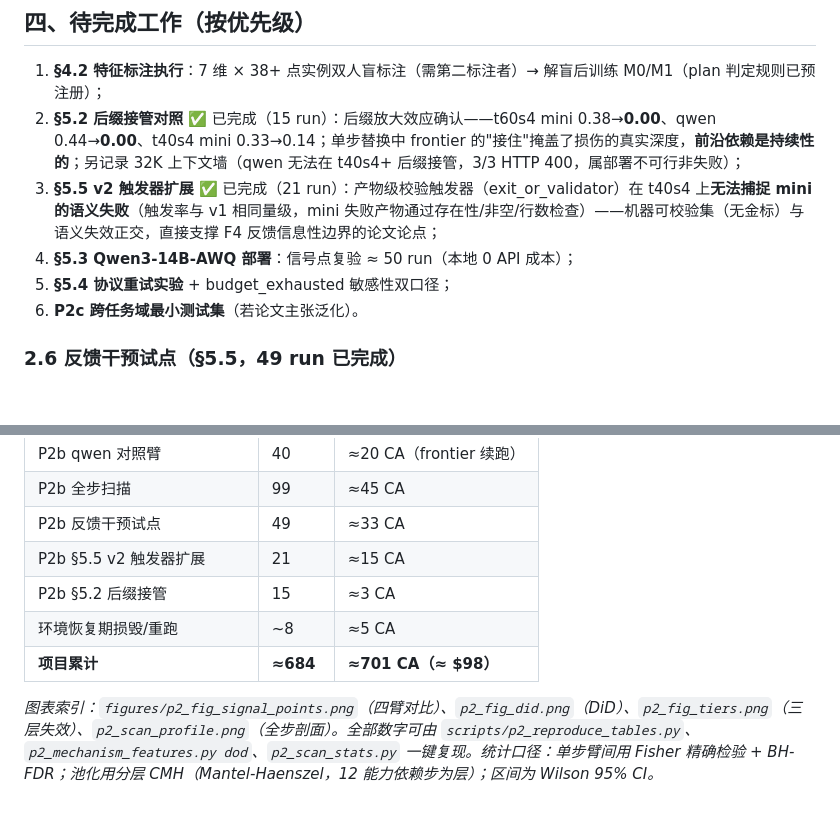
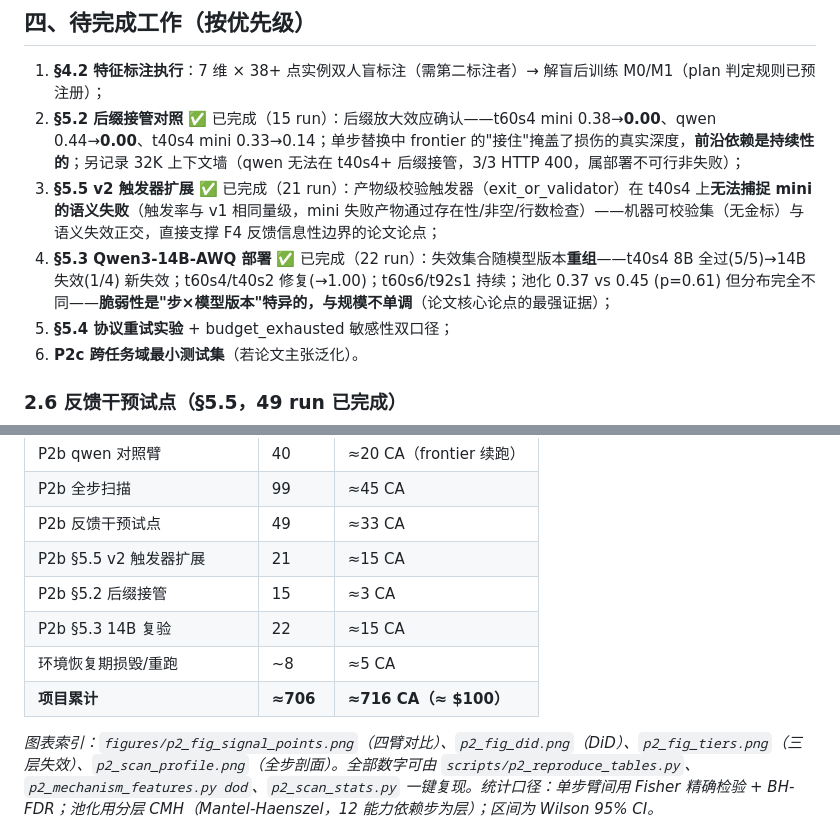
Before and after one commit to llmnjust-afk/VeriFront, a Markdown page: reports/P2_PROGRESS_SUMMARY.md, 2 parts joined by grey strips. GitHub-like rendering; blank space fills up the shorter version.

Commit message:
Summary: sec5.3 model-version reorganization of failure set; totals 706 runs ~716 CA

```diff
--- a/reports/P2_PROGRESS_SUMMARY.md
+++ b/reports/P2_PROGRESS_SUMMARY.md
@@ -86,7 +86,7 @@
 1. **§4.2 特征标注执行**：7 维 × 38+ 点实例双人盲标注（需第二标注者）→ 解盲后训练 M0/M1（plan 判定规则已预注册）；
 2. **§5.2 后缀接管对照** ✅ 已完成（15 run）：后缀放大效应确认——t60s4 mini 0.38→**0.00**、qwen 0.44→**0.00**、t40s4 mini 0.33→0.14；单步替换中 frontier 的"接住"掩盖了损伤的真实深度，**前沿依赖是持续性的**；另记录 32K 上下文墙（qwen 无法在 t40s4+ 后缀接管，3/3 HTTP 400，属部署不可行非失败）；
 3. **§5.5 v2 触发器扩展** ✅ 已完成（21 run）：产物级校验触发器（exit_or_validator）在 t40s4 上**无法捕捉 mini 的语义失败**（触发率与 v1 相同量级，mini 失败产物通过存在性/非空/行数检查）——机器可校验集（无金标）与语义失效正交，直接支撑 F4 反馈信息性边界的论文论点；
-4. **§5.3 Qwen3-14B-AWQ 部署**：信号点复验 ≈ 50 run（本地 0 API 成本）；
+4. **§5.3 Qwen3-14B-AWQ 部署** ✅ 已完成（22 run）：失效集合随模型版本**重组**——t40s4 8B 全过(5/5)→14B 失效(1/4) 新失效；t60s4/t40s2 修复(→1.00)；t60s6/t92s1 持续；池化 0.37 vs 0.45 (p=0.61) 但分布完全不同——**脆弱性是"步×模型版本"特异的，与规模不单调**（论文核心论点的最强证据）；
 5. **§5.4 协议重试实验** + budget_exhausted 敏感性双口径；
 6. **P2c 跨任务域最小测试集**（若论文主张泛化）。
 
@@ -117,7 +117,8 @@
 | P2b 反馈干预试点 | 49 | ≈33 CA |
 | P2b §5.5 v2 触发器扩展 | 21 | ≈15 CA |
 | P2b §5.2 后缀接管 | 15 | ≈3 CA |
+| P2b §5.3 14B 复验 | 22 | ≈15 CA |
 | 环境恢复期损毁/重跑 | ~8 | ≈5 CA |
-| **项目累计** | **≈684** | **≈701 CA（≈ $98）** |
+| **项目累计** | **≈706** | **≈716 CA（≈ $100）** |
 
 *图表索引：`figures/p2_fig_signal_points.png`（四臂对比）、`p2_fig_did.png`（DiD）、`p2_fig_tiers.png`（三层失效）、`p2_scan_profile.png`（全步剖面）。全部数字可由 `scripts/p2_reproduce_tables.py`、`p2_mechanism_features.py dod`、`p2_scan_stats.py` 一键复现。统计口径：单步臂间用 Fisher 精确检验 + BH-FDR；池化用分层 CMH（Mantel-Haenszel，12 能力依赖步为层）；区间为 Wilson 95% CI。*
```
